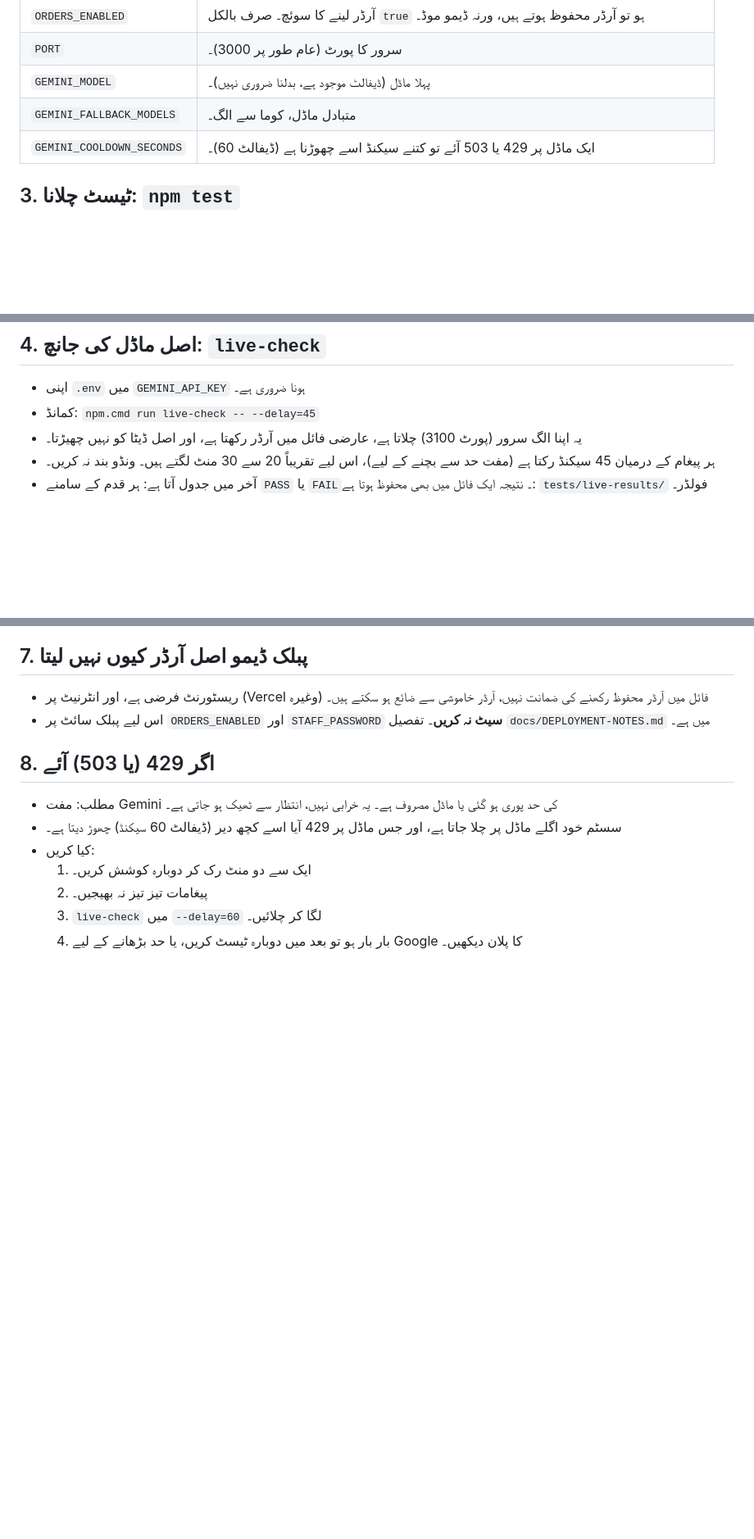
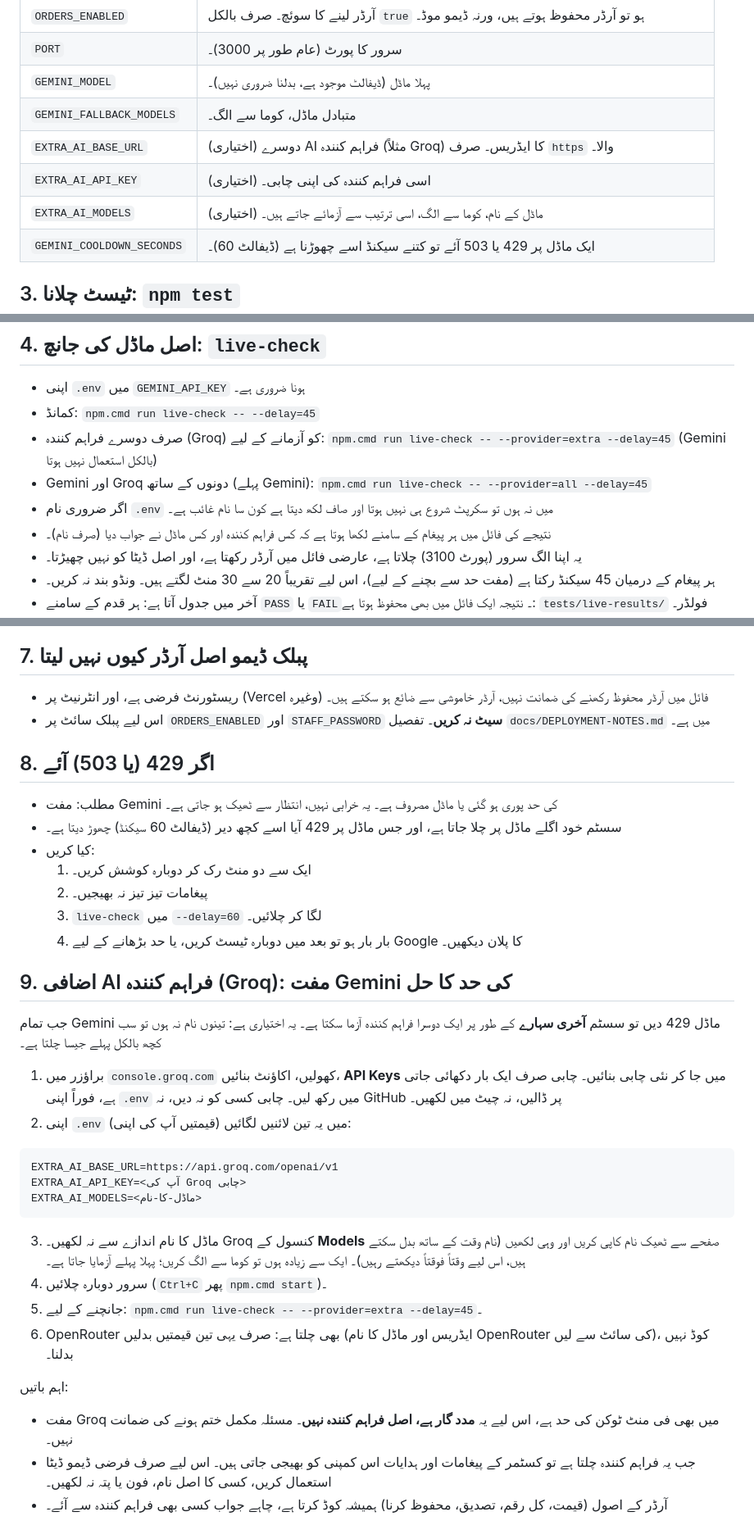
Before and after one commit to sarwera-png/Dasterkhan-, a Markdown page: docs/OWNER-GUIDE-UR.md, 3 parts joined by grey strips. Shown at 82% size. Drawn GitHub-style; blank space fills up the shorter version.

Commit message:
DOCS: extra provider setup
Co-Authored-By: Claude Sonnet 5.5 <noreply@anthropic.com>
Claude-Session: https://claude.ai/code/session_01N5R3pGzWq2NZKDMViLavi8

````diff
--- a/docs/OWNER-GUIDE-UR.md
+++ b/docs/OWNER-GUIDE-UR.md
@@ -24,6 +24,9 @@
 | `PORT` | سرور کا پورٹ (عام طور پر 3000)۔ |
 | `GEMINI_MODEL` | پہلا ماڈل (ڈیفالٹ موجود ہے، بدلنا ضروری نہیں)۔ |
 | `GEMINI_FALLBACK_MODELS` | متبادل ماڈل، کوما سے الگ۔ |
+| `EXTRA_AI_BASE_URL` | (اختیاری) دوسرے AI فراہم کنندہ (مثلاً Groq) کا ایڈریس۔ صرف `https` والا۔ |
+| `EXTRA_AI_API_KEY` | (اختیاری) اسی فراہم کنندہ کی اپنی چابی۔ |
+| `EXTRA_AI_MODELS` | (اختیاری) ماڈل کے نام، کوما سے الگ، اسی ترتیب سے آزمائے جاتے ہیں۔ |
 | `GEMINI_COOLDOWN_SECONDS` | ایک ماڈل پر 429 یا 503 آئے تو کتنے سیکنڈ اسے چھوڑنا ہے (ڈیفالٹ 60)۔ |
 
 ## 3. ٹیسٹ چلانا: `npm test`
@@ -39,6 +42,10 @@
 
 - اپنی `.env` میں `GEMINI_API_KEY` ہونا ضروری ہے۔
 - کمانڈ: `npm.cmd run live-check -- --delay=45`
+- صرف دوسرے فراہم کنندہ (Groq) کو آزمانے کے لیے: `npm.cmd run live-check -- --provider=extra --delay=45` (Gemini بالکل استعمال نہیں ہوتا)
+- Gemini اور Groq دونوں کے ساتھ (پہلے Gemini): `npm.cmd run live-check -- --provider=all --delay=45`
+- اگر ضروری نام `.env` میں نہ ہوں تو سکرپٹ شروع ہی نہیں ہوتا اور صاف لکھ دیتا ہے کون سا نام غائب ہے۔
+- نتیجے کی فائل میں ہر پیغام کے سامنے لکھا ہوتا ہے کہ کس فراہم کنندہ اور کس ماڈل نے جواب دیا (صرف نام)۔
 - یہ اپنا الگ سرور (پورٹ 3100) چلاتا ہے، عارضی فائل میں آرڈر رکھتا ہے، اور اصل ڈیٹا کو نہیں چھیڑتا۔
 - ہر پیغام کے درمیان 45 سیکنڈ رکتا ہے (مفت حد سے بچنے کے لیے)، اس لیے تقریباً 20 سے 30 منٹ لگتے ہیں۔ ونڈو بند نہ کریں۔
 - آخر میں جدول آتا ہے: ہر قدم کے سامنے `PASS` یا `FAIL`۔ نتیجہ ایک فائل میں بھی محفوظ ہوتا ہے: `tests/live-results/` فولڈر۔
@@ -71,3 +78,27 @@
   2. پیغامات تیز تیز نہ بھیجیں۔
   3. `live-check` میں `--delay=60` لگا کر چلائیں۔
   4. بار بار ہو تو بعد میں دوبارہ ٹیسٹ کریں، یا حد بڑھانے کے لیے Google کا پلان دیکھیں۔
+
+## 9. اضافی AI فراہم کنندہ (Groq): مفت Gemini کی حد کا حل
+
+جب تمام Gemini ماڈل 429 دیں تو سسٹم **آخری سہارے** کے طور پر ایک دوسرا فراہم کنندہ آزما سکتا ہے۔ یہ اختیاری ہے: تینوں نام نہ ہوں تو سب کچھ بالکل پہلے جیسا چلتا ہے۔
+
+1. براؤزر میں `console.groq.com` کھولیں، اکاؤنٹ بنائیں، **API Keys** میں جا کر نئی چابی بنائیں۔ چابی صرف ایک بار دکھائی جاتی ہے، فوراً اپنی `.env` میں رکھ لیں۔ چابی کسی کو نہ دیں، نہ GitHub پر ڈالیں، نہ چیٹ میں لکھیں۔
+2. اپنی `.env` میں یہ تین لائنیں لگائیں (قیمتیں آپ کی اپنی):
+
+```
+EXTRA_AI_BASE_URL=https://api.groq.com/openai/v1
+EXTRA_AI_API_KEY=<آپ کی Groq چابی>
+EXTRA_AI_MODELS=<ماڈل-کا-نام>
+```
+
+3. ماڈل کا نام اندازے سے نہ لکھیں۔ Groq کنسول کے **Models** صفحے سے ٹھیک نام کاپی کریں اور وہی لکھیں (نام وقت کے ساتھ بدل سکتے ہیں، اس لیے وقتاً فوقتاً دیکھتے رہیں)۔ ایک سے زیادہ ہوں تو کوما سے الگ کریں؛ پہلا پہلے آزمایا جاتا ہے۔
+4. سرور دوبارہ چلائیں (`Ctrl+C` پھر `npm.cmd start`)۔
+5. جانچنے کے لیے: `npm.cmd run live-check -- --provider=extra --delay=45`۔
+6. OpenRouter بھی چلتا ہے: صرف یہی تین قیمتیں بدلیں (ایڈریس اور ماڈل کا نام OpenRouter کی سائٹ سے لیں)، کوڈ نہیں بدلنا۔
+
+اہم باتیں:
+
+- مفت Groq میں بھی فی منٹ ٹوکن کی حد ہے، اس لیے یہ **مدد گار ہے، اصل فراہم کنندہ نہیں**۔ مسئلہ مکمل ختم ہونے کی ضمانت نہیں۔
+- جب یہ فراہم کنندہ چلتا ہے تو کسٹمر کے پیغامات اور ہدایات اس کمپنی کو بھیجی جاتی ہیں۔ اس لیے صرف فرضی ڈیمو ڈیٹا استعمال کریں، کسی کا اصل نام، فون یا پتہ نہ لکھیں۔
+- آرڈر کے اصول (قیمت، کل رقم، تصدیق، محفوظ کرنا) ہمیشہ کوڈ کرتا ہے، چاہے جواب کسی بھی فراہم کنندہ سے آئے۔
````
Also changed, not shown: docs/DEPLOYMENT-NOTES.md (+16 -0 lines).
